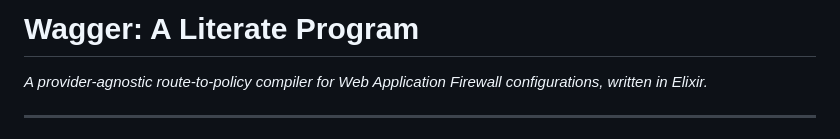
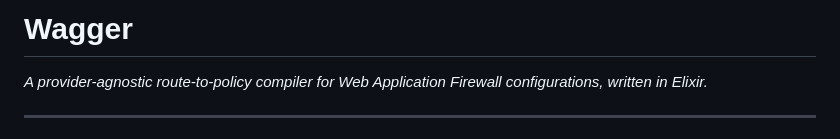
Before and after one commit to imsmith/wagger, a Markdown page: docs/waf-rule-generator-literate.md, the part around the change. Drawn GitHub-style.

Commit message:
Rename document to 'Wagger'

```diff
--- a/docs/waf-rule-generator-literate.md
+++ b/docs/waf-rule-generator-literate.md
@@ -1,4 +1,4 @@
-# Wagger:  A Literate Program
+# Wagger
 
 *A provider-agnostic route-to-policy compiler for Web Application Firewall configurations, written in Elixir.*
 
```
